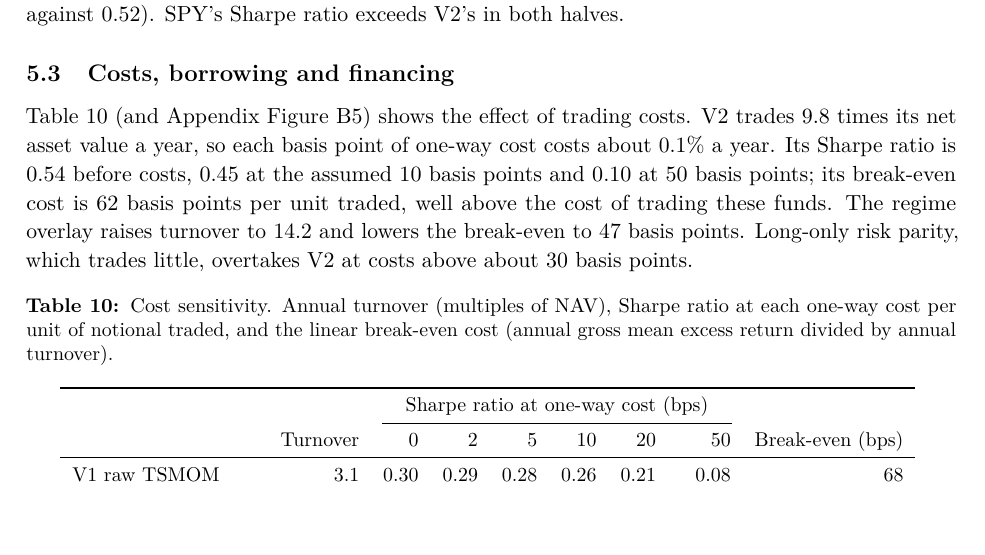
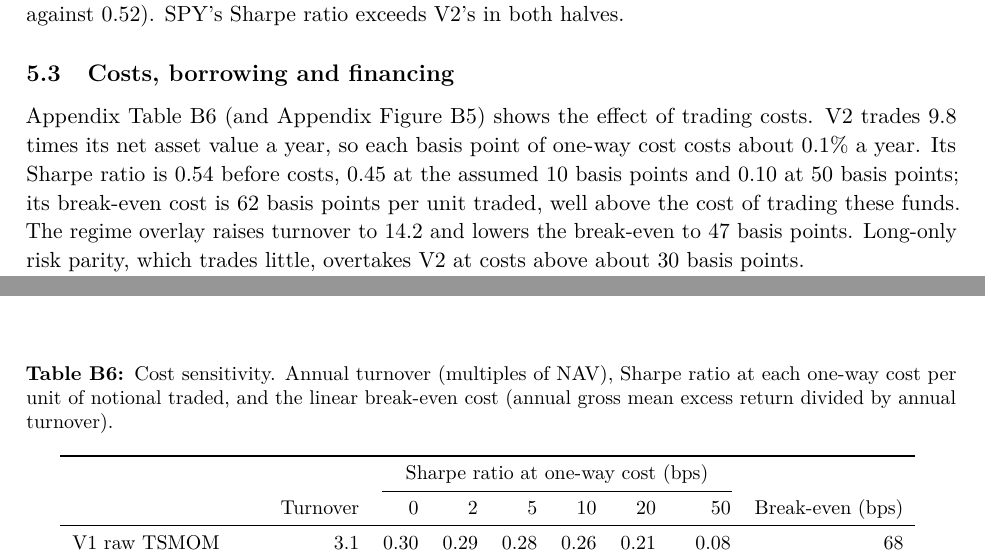
Before and after one commit to zack-higham/Time-Series-Momentum-with-Volatility-Targeting-and-Regime-Conditioned-Exposure, a LaTeX paper (paper/main.tex): part of page 14 of 22 before the commit and two parts of pages 14 and 21 of 21 after it, the two joined at a grey line, cut so that both start at the same text, the shorter picture padded with empty space. Compiled offline with pdfLaTeX.

Commit message:
Move the cost-sensitivity table to Appendix B
Section 5.4 already states the key numbers from the table, so the table itself moves to the end of Appendix B (Table B6) and the reference now points there. No result changed.

```diff
--- a/paper/main.tex
+++ b/paper/main.tex
@@ -322,15 +322,7 @@ Appendix Table~\ref{tab:halves} splits the sample into two halves of 111 months.
 \subsection{Costs, borrowing and financing}
 \label{sec:costs}
 
-Table~\ref{tab:costs} (and Appendix Figure~\ref{fig:costs}) shows the effect of trading costs. V2 trades 9.8 times its net asset value a year, so each basis point of one-way cost costs about 0.1\% a year. Its Sharpe ratio is 0.54 before costs, 0.45 at the assumed 10 basis points and 0.10 at 50 basis points; its break-even cost is 62 basis points per unit traded, well above the cost of trading these funds. The regime overlay raises turnover to 14.2 and lowers the break-even to 47 basis points. Long-only risk parity, which trades little, overtakes V2 at costs above about 30 basis points.
-
-\begin{table}[!htbp]
-\centering
-\caption{Cost sensitivity. Annual turnover (multiples of NAV), Sharpe ratio at each one-way cost per unit of notional traded, and the linear break-even cost (annual gross mean excess return divided by annual turnover).}
-\label{tab:costs}
-\small
-\input{tables/tab12_costs}
-\end{table}
+Appendix Table~\ref{tab:costs} (and Appendix Figure~\ref{fig:costs}) shows the effect of trading costs. V2 trades 9.8 times its net asset value a year, so each basis point of one-way cost costs about 0.1\% a year. Its Sharpe ratio is 0.54 before costs, 0.45 at the assumed 10 basis points and 0.10 at 50 basis points; its break-even cost is 62 basis points per unit traded, well above the cost of trading these funds. The regime overlay raises turnover to 14.2 and lowers the break-even to 47 basis points. Long-only risk parity, which trades little, overtakes V2 at costs above about 30 basis points.
 
 Financing assumptions matter more than trading costs for an ETF implementation. V2 holds short positions averaging 0.98 times net asset value, and a borrow fee of 100 basis points a year lowers its Sharpe ratio from 0.45 to 0.36. A financing spread of 100 basis points over the bill rate on borrowed cash, which averages 0.33 times net asset value, lowers it to 0.42, and with both at 100 basis points the Sharpe ratio is 0.33.
 
@@ -555,4 +547,12 @@ Floats referred to in the main text, in the order in which they are cited.
 \label{fig:costs}
 \end{figure}
 
+\begin{table}[!htbp]
+\centering
+\caption{Cost sensitivity. Annual turnover (multiples of NAV), Sharpe ratio at each one-way cost per unit of notional traded, and the linear break-even cost (annual gross mean excess return divided by annual turnover).}
+\label{tab:costs}
+\small
+\input{tables/tab12_costs}
+\end{table}
+
 \end{document}
```
Also changed, not shown: paper/Time_Series_Momentum_with_Volatility_Targeting_and_Regime_Conditioned_Exposure.pdf.
